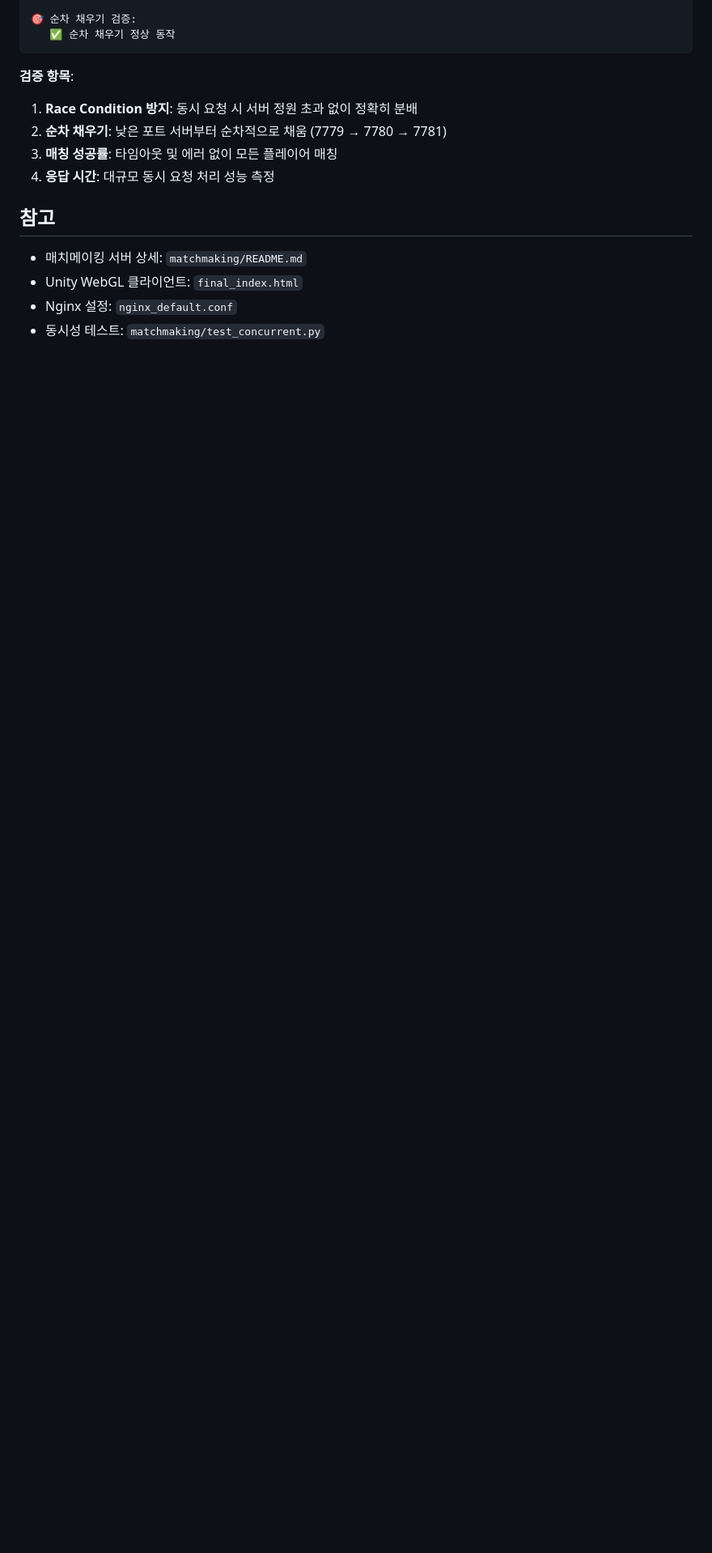
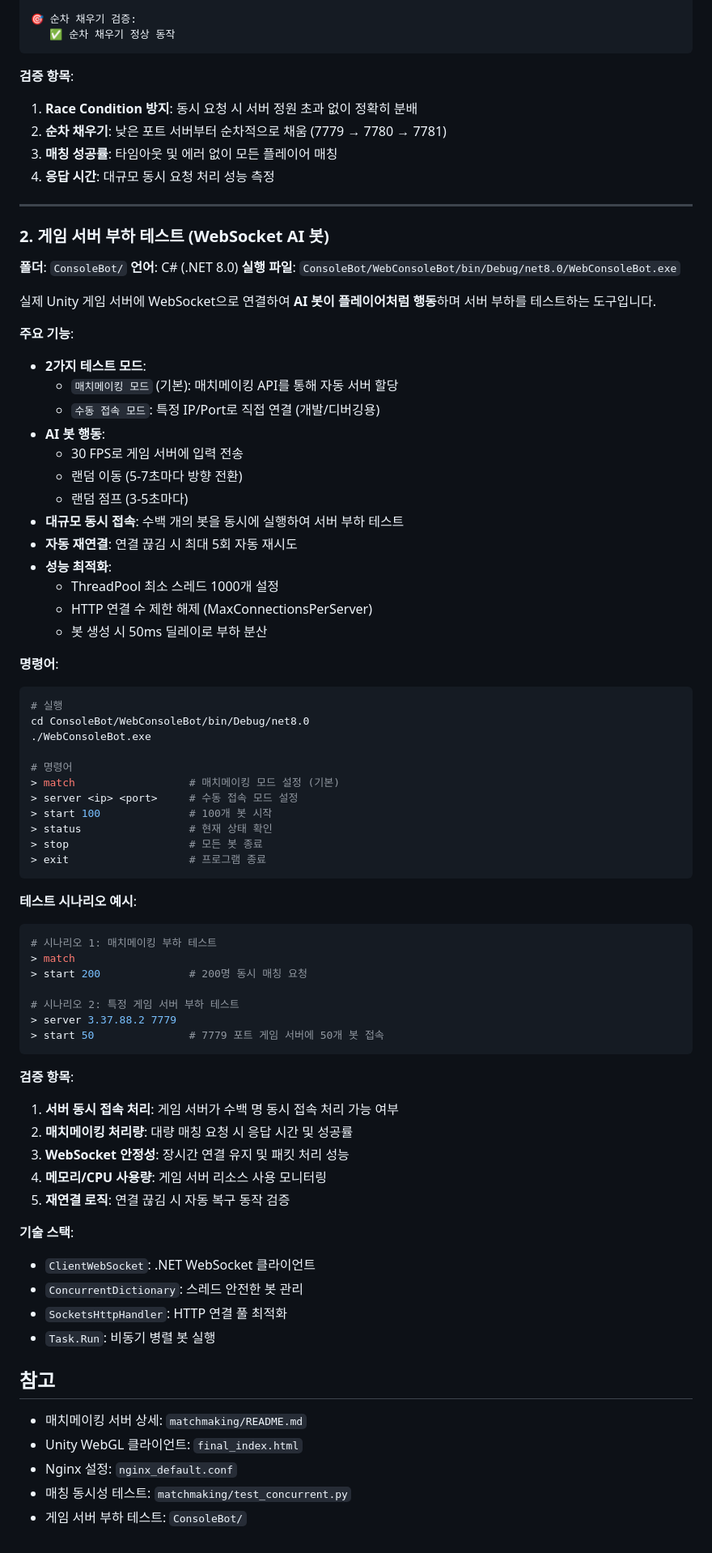
Before and after one commit to May-I-Game/stack-guys-web, a Markdown page: README.md, the part around the change printed below. Shown: that part at 81% size. Rendered like a GitHub page; blank space fills up the shorter version.

````diff
--- a/README.md
+++ b/README.md
@@ -205,9 +212,74 @@ python3 test_concurrent.py 500
 3. **매칭 성공률**: 타임아웃 및 에러 없이 모든 플레이어 매칭
 4. **응답 시간**: 대규모 동시 요청 처리 성능 측정
 
+---
+
+### 2. 게임 서버 부하 테스트 (WebSocket AI 봇)
+
+**폴더**: `ConsoleBot/`
+**언어**: C# (.NET 8.0)
+**실행 파일**: `ConsoleBot/WebConsoleBot/bin/Debug/net8.0/WebConsoleBot.exe`
+
+실제 Unity 게임 서버에 WebSocket으로 연결하여 **AI 봇이 플레이어처럼 행동**하며 서버 부하를 테스트하는 도구입니다.
+
+**주요 기능**:
+- **2가지 테스트 모드**:
+  - `매치메이킹 모드` (기본): 매치메이킹 API를 통해 자동 서버 할당
+  - `수동 접속 모드`: 특정 IP/Port로 직접 연결 (개발/디버깅용)
+- **AI 봇 행동**:
+  - 30 FPS로 게임 서버에 입력 전송
+  - 랜덤 이동 (5-7초마다 방향 전환)
+  - 랜덤 점프 (3-5초마다)
+- **대규모 동시 접속**: 수백 개의 봇을 동시에 실행하여 서버 부하 테스트
+- **자동 재연결**: 연결 끊김 시 최대 5회 자동 재시도
+- **성능 최적화**:
+  - ThreadPool 최소 스레드 1000개 설정
+  - HTTP 연결 수 제한 해제 (MaxConnectionsPerServer)
+  - 봇 생성 시 50ms 딜레이로 부하 분산
+
+**명령어**:
+```bash
+# 실행
+cd ConsoleBot/WebConsoleBot/bin/Debug/net8.0
+./WebConsoleBot.exe
+
+# 명령어
+> match                  # 매치메이킹 모드 설정 (기본)
+> server <ip> <port>     # 수동 접속 모드 설정
+> start 100              # 100개 봇 시작
+> status                 # 현재 상태 확인
+> stop                   # 모든 봇 종료
+> exit                   # 프로그램 종료
+```
+
+**테스트 시나리오 예시**:
+```bash
+# 시나리오 1: 매치메이킹 부하 테스트
+> match
+> start 200              # 200명 동시 매칭 요청
+
+# 시나리오 2: 특정 게임 서버 부하 테스트
+> server 3.37.88.2 7779
+> start 50               # 7779 포트 게임 서버에 50개 봇 접속
+```
+
+**검증 항목**:
+1. **서버 동시 접속 처리**: 게임 서버가 수백 명 동시 접속 처리 가능 여부
+2. **매치메이킹 처리량**: 대량 매칭 요청 시 응답 시간 및 성공률
+3. **WebSocket 안정성**: 장시간 연결 유지 및 패킷 처리 성능
+4. **메모리/CPU 사용량**: 게임 서버 리소스 사용 모니터링
+5. **재연결 로직**: 연결 끊김 시 자동 복구 동작 검증
+
+**기술 스택**:
+- `ClientWebSocket`: .NET WebSocket 클라이언트
+- `ConcurrentDictionary`: 스레드 안전한 봇 관리
+- `SocketsHttpHandler`: HTTP 연결 풀 최적화
+- `Task.Run`: 비동기 병렬 봇 실행
+
 ## 참고
 
 - 매치메이킹 서버 상세: `matchmaking/README.md`
 - Unity WebGL 클라이언트: `final_index.html`
 - Nginx 설정: `nginx_default.conf`
-- 동시성 테스트: `matchmaking/test_concurrent.py`
+- 매칭 동시성 테스트: `matchmaking/test_concurrent.py`
+- 게임 서버 부하 테스트: `ConsoleBot/`
````
Also changed, not shown: other parts of README.md (+8 -1 lines).
